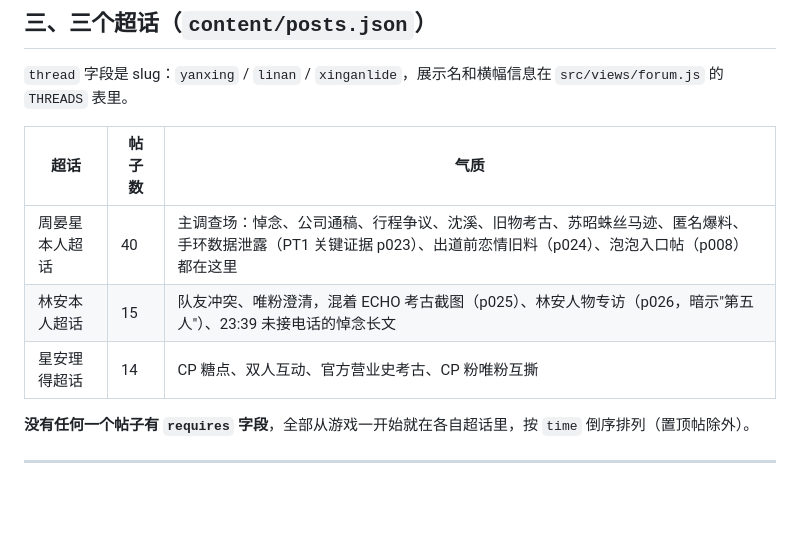
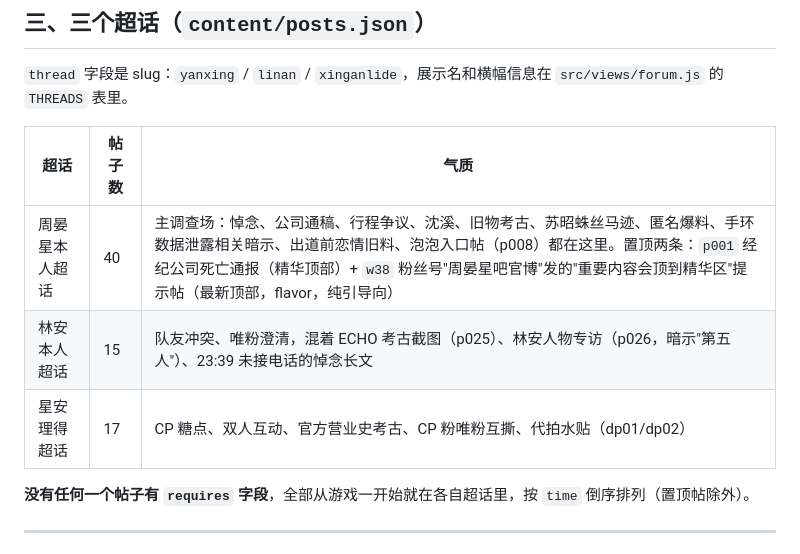
Before and after one commit to not-cAIp/idol-fall, a Markdown page: 游戏梳理.md, the part around the change. Rendered like a GitHub page; blank space fills up the shorter version.

Commit message:
同步文档：置顶提示帖恢复、超话帖子数更正
Co-Authored-By: Claude Sonnet 5 <noreply@anthropic.com>

```diff
--- a/游戏梳理.md
+++ b/游戏梳理.md
@@ -86,9 +86,9 @@ NOVA7 最初是五人出道预备组：周晏星、林安、江彻、许嘉树
 
 | 超话 | 帖子数 | 气质 |
 |---|---|---|
-| 周晏星本人超话 | 40 | 主调查场：悼念、公司通稿、行程争议、沈溪、旧物考古、苏昭蛛丝马迹、匿名爆料、手环数据泄露（PT1 关键证据 p023）、出道前恋情旧料（p024）、泡泡入口帖（p008）都在这里 |
+| 周晏星本人超话 | 40 | 主调查场：悼念、公司通稿、行程争议、沈溪、旧物考古、苏昭蛛丝马迹、匿名爆料、手环数据泄露相关暗示、出道前恋情旧料、泡泡入口帖（p008）都在这里。置顶两条：`p001` 经纪公司死亡通报（精华顶部）+ `w38` 粉丝号"周晏星吧官博"发的"重要内容会顶到精华区"提示帖（最新顶部，flavor，纯引导向） |
 | 林安本人超话 | 15 | 队友冲突、唯粉澄清，混着 ECHO 考古截图（p025）、林安人物专访（p026，暗示"第五人"）、23:39 未接电话的悼念长文 |
-| 星安理得超话 | 14 | CP 糖点、双人互动、官方营业史考古、CP 粉唯粉互撕 |
+| 星安理得超话 | 17 | CP 糖点、双人互动、官方营业史考古、CP 粉唯粉互撕、代拍水贴（dp01/dp02） |
 
 **没有任何一个帖子有 `requires` 字段**，全部从游戏一开始就在各自超话里，按 `time` 倒序排列（置顶帖除外）。
 
```
